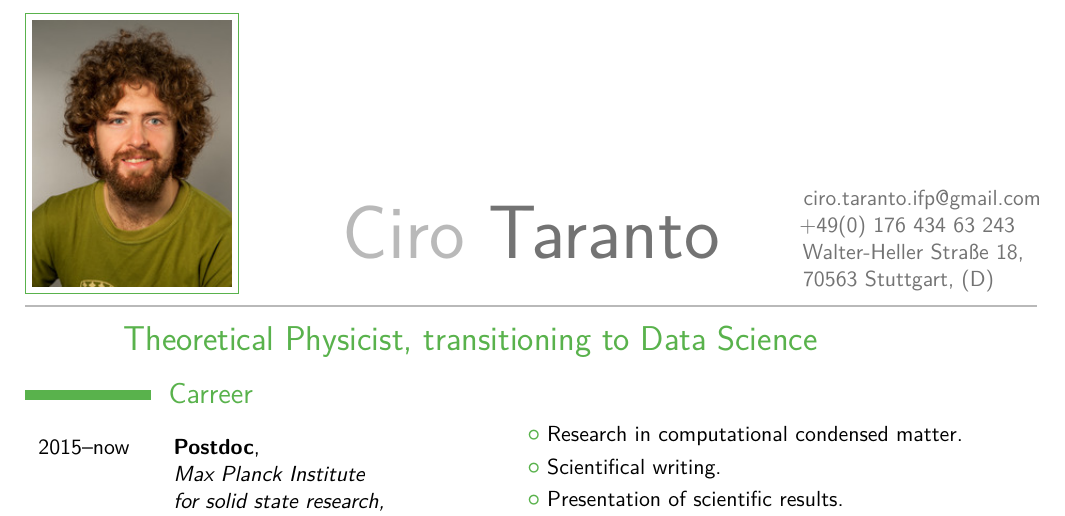
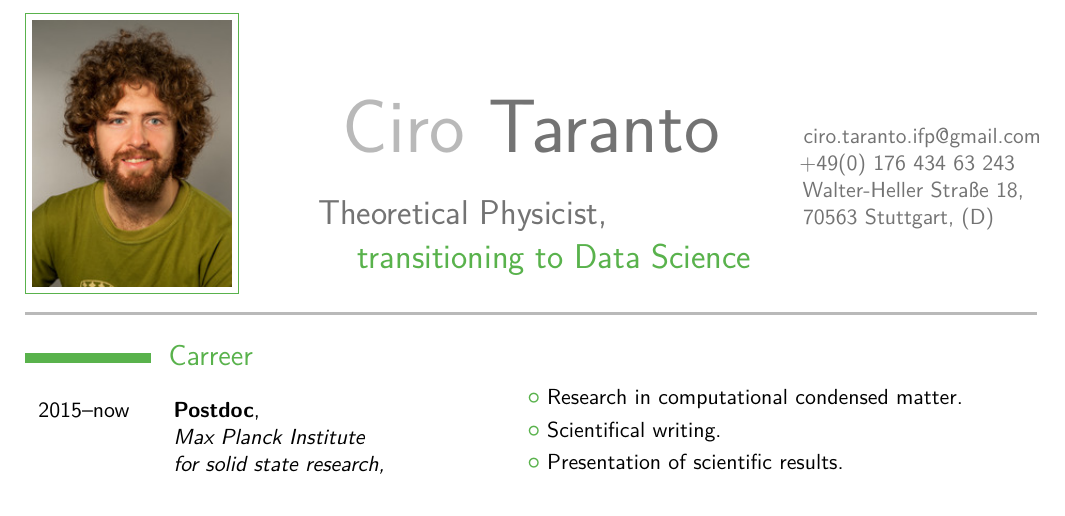
Before and after one commit to Ciro-Taranto/cv, a LaTeX CV (templates/mechanical/version2.tex): part of page 1 of 2, cut so that both start at the same text. The pictures show the PDF file templates/mechanical/version2.pdf that the author committed with the source.

Commit message:
Danny's corrections on the way

```diff
--- a/templates/mechanical/version2.tex
+++ b/templates/mechanical/version2.tex
@@ -27,11 +27,13 @@
 \mobile{+49(0)176 43463243}
 \email{ciro.taranto.ifp@gmail.com}
 \photo[100pt][0.6pt]{MPI_Ciro_Taranto} % The first bracket is the picture height, the second is the thickness of the frame around the picture (0pt for no frame)
-\quote{Theoretical Physicist, transitioning to Data Science}
+\quote{\textcolor{color2} { \hspace{-2.5cm}Theoretical Physicist,\vspace{0.2cm}}\\ \textcolor{color1}{ \hspace{1cm}\vspace{0.2cm} transitioning to Data Science }}
 \indirizzo{ciro.taranto.ifp@gmail.com \\
 	   +49(0)~176~434~63~243 \\
 	   Walter-Heller~Stra\ss e 18,\\
-	   70563 Stuttgart, (D)}
+	   70563 Stuttgart, (D)
+	   \vspace{1cm}
+	   }
 
 
 %----------------------------------------------------------------------------------------
```
Also changed, not shown: templates/mechanical/version2.pdf, 2 other files.
